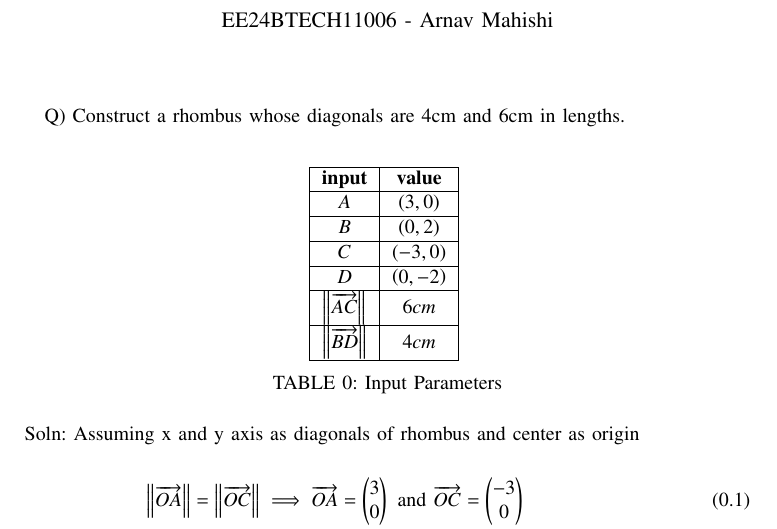
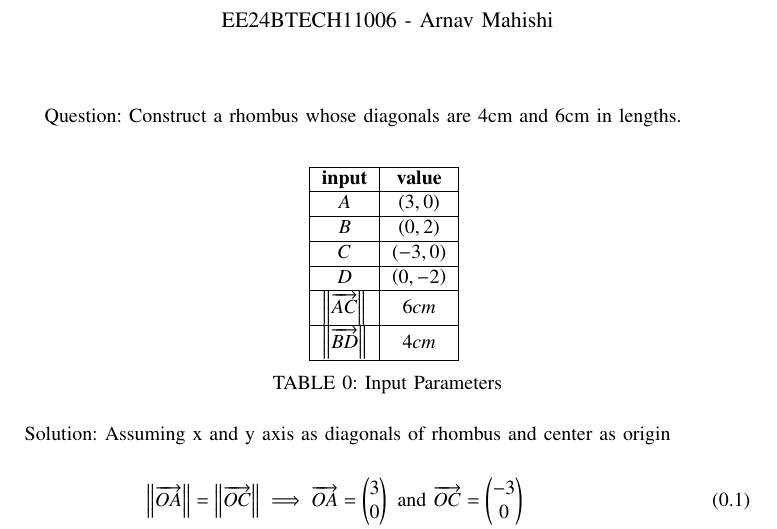
Before and after one commit to arnavmahishi/EE1030, a LaTeX paper (getqn4/main.tex): part of page 1 of 2, cut so that both start at the same text. Compiled offline with pdfLaTeX.

Commit message:
add files

```diff
--- a/getqn4/main.tex
+++ b/getqn4/main.tex
@@ -57,13 +57,13 @@
 \numberwithin{equation}{enumi}
 \numberwithin{figure}{enumi}
 \renewcommand{\thetable}{\theenumi}
-Q) Construct a rhombus whose diagonals are $4$cm and $6$cm in lengths.\\
+Question: Construct a rhombus whose diagonals are $4$cm and $6$cm in lengths.\\
 \begin{table}[h!]
   \centering
   \input{tables/table.tex}
   \caption{Input Parameters}
 \end{table}\\
-Soln: Assuming x and y axis as diagonals of rhombus and center as origin\\
+Solution: Assuming x and y axis as diagonals of rhombus and center as origin\\
 \begin{align}
 \norm{\overrightarrow{OA}}&=\norm{\overrightarrow{OC}}\implies \overrightarrow{OA}=\myvec{3\\0}\text{ and }\overrightarrow{OC}=\myvec{-3\\0}\\
 \norm{\overrightarrow{OB}}&=\norm{\overrightarrow{OD}}\implies \overrightarrow{OB}=\myvec{0\\2}\text{ and }\overrightarrow{OD}=\myvec{0\\-2}\\
```
